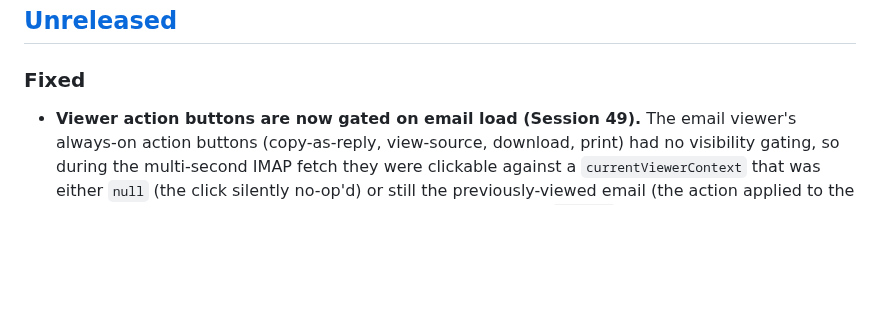
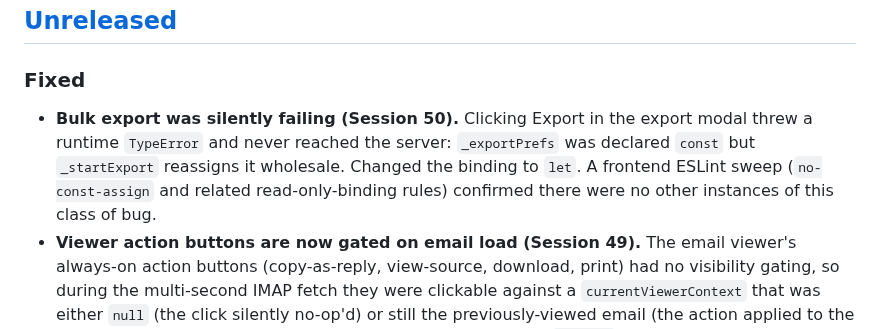
Before and after one commit to rsembera/mailrepo, a Markdown page: CHANGELOG.md, the part around the change. Drawn GitHub-style; blank space fills up the shorter version.

```diff
--- a/CHANGELOG.md
+++ b/CHANGELOG.md
@@ -10,6 +10,12 @@ and this project adheres to [Semantic Versioning](https://semver.org/spec/v2.0.0
 ## [Unreleased]
 
 ### Fixed
+- **Bulk export was silently failing (Session 50).** Clicking Export in
+  the export modal threw a runtime `TypeError` and never reached the
+  server: `_exportPrefs` was declared `const` but `_startExport`
+  reassigns it wholesale. Changed the binding to `let`. A frontend
+  ESLint sweep (`no-const-assign` and related read-only-binding rules)
+  confirmed there were no other instances of this class of bug.
 - **Viewer action buttons are now gated on email load (Session 49).**
   The email viewer's always-on action buttons (copy-as-reply,
   view-source, download, print) had no visibility gating, so during the
```
Also changed, not shown: docs/Session_Log.md (+74 -0 lines).
